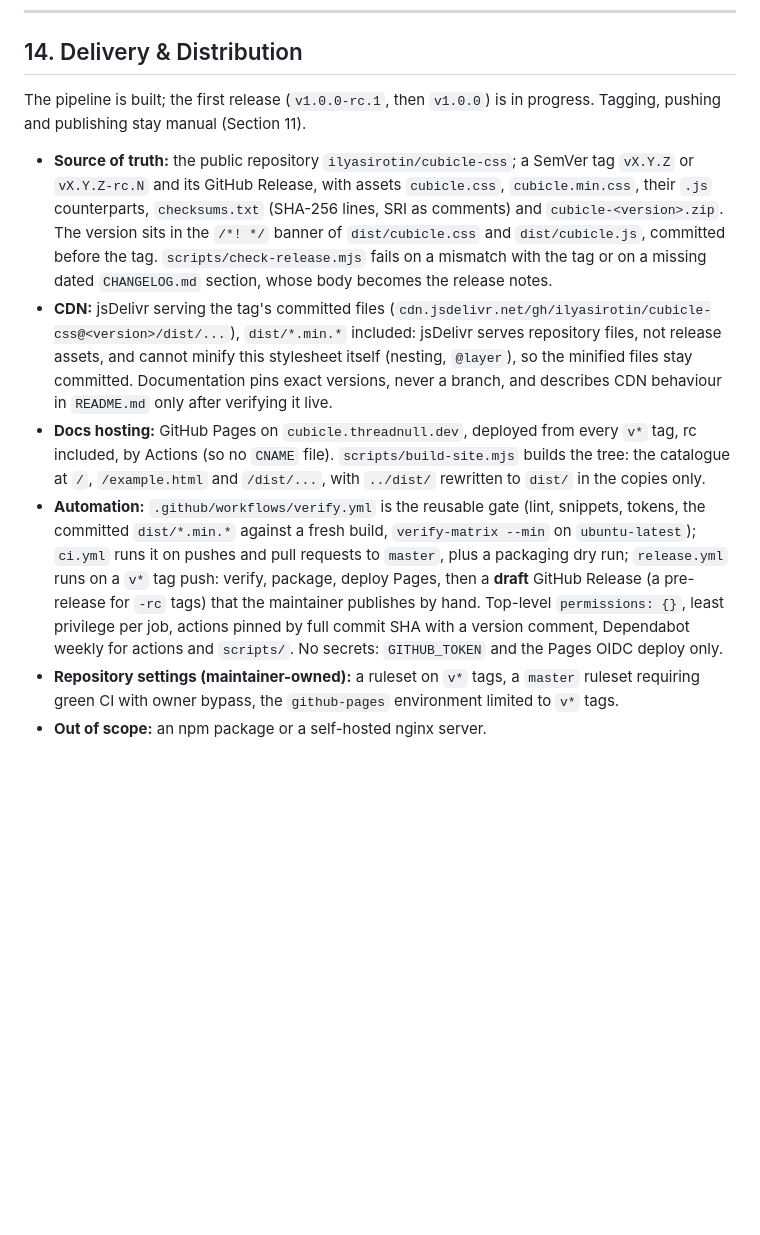
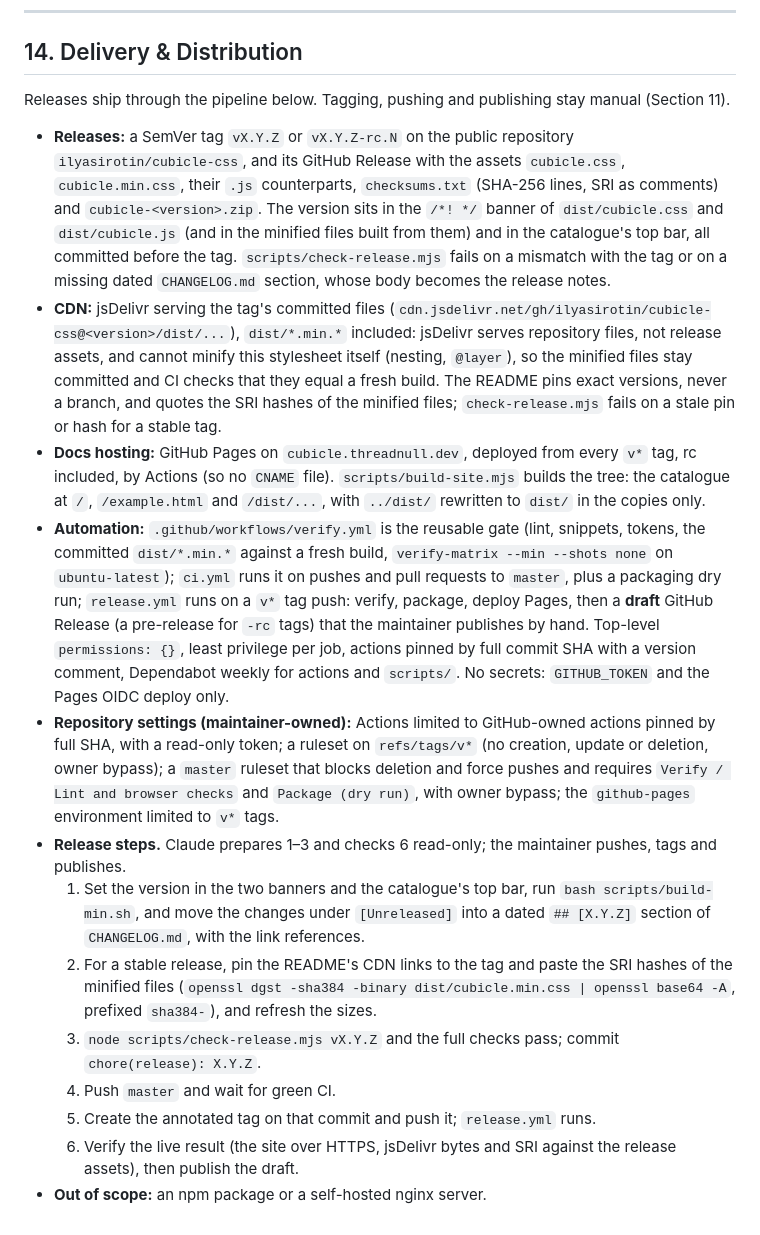
Before and after one commit to ilyasirotin/cubicle-css, a Markdown page: AGENTS.md, the part around the change. GitHub-like rendering; blank space fills up the shorter version.

Commit message:
docs(agents): describe the delivery pipeline as shipped
Section 14 is a description of what runs, not a deferred decision: the
release data, the CDN rule for the committed minified files, the
workflows, the repository settings and the six release steps, with who
does which.

Co-Authored-By: Claude Sonnet 5.5 <noreply@anthropic.com>

```diff
--- a/AGENTS.md
+++ b/AGENTS.md
@@ -174,11 +174,18 @@ Code, comments, documentation, examples, commit messages, `README.md` and `CHANG
 
 ## 14. Delivery & Distribution
 
-The pipeline is built; the first release (`v1.0.0-rc.1`, then `v1.0.0`) is in progress. Tagging, pushing and publishing stay manual (Section 11).
+Releases ship through the pipeline below. Tagging, pushing and publishing stay manual (Section 11).
 
-- **Source of truth:** the public repository `ilyasirotin/cubicle-css`; a SemVer tag `vX.Y.Z` or `vX.Y.Z-rc.N` and its GitHub Release, with assets `cubicle.css`, `cubicle.min.css`, their `.js` counterparts, `checksums.txt` (SHA-256 lines, SRI as comments) and `cubicle-<version>.zip`. The version sits in the `/*! */` banner of `dist/cubicle.css` and `dist/cubicle.js`, committed before the tag. `scripts/check-release.mjs` fails on a mismatch with the tag or on a missing dated `CHANGELOG.md` section, whose body becomes the release notes.
-- **CDN:** jsDelivr serving the tag's committed files (`cdn.jsdelivr.net/gh/ilyasirotin/cubicle-css@<version>/dist/...`), `dist/*.min.*` included: jsDelivr serves repository files, not release assets, and cannot minify this stylesheet itself (nesting, `@layer`), so the minified files stay committed. Documentation pins exact versions, never a branch, and describes CDN behaviour in `README.md` only after verifying it live.
+- **Releases:** a SemVer tag `vX.Y.Z` or `vX.Y.Z-rc.N` on the public repository `ilyasirotin/cubicle-css`, and its GitHub Release with the assets `cubicle.css`, `cubicle.min.css`, their `.js` counterparts, `checksums.txt` (SHA-256 lines, SRI as comments) and `cubicle-<version>.zip`. The version sits in the `/*! */` banner of `dist/cubicle.css` and `dist/cubicle.js` (and in the minified files built from them) and in the catalogue's top bar, all committed before the tag. `scripts/check-release.mjs` fails on a mismatch with the tag or on a missing dated `CHANGELOG.md` section, whose body becomes the release notes.
+- **CDN:** jsDelivr serving the tag's committed files (`cdn.jsdelivr.net/gh/ilyasirotin/cubicle-css@<version>/dist/...`), `dist/*.min.*` included: jsDelivr serves repository files, not release assets, and cannot minify this stylesheet itself (nesting, `@layer`), so the minified files stay committed and CI checks that they equal a fresh build. The README pins exact versions, never a branch, and quotes the SRI hashes of the minified files; `check-release.mjs` fails on a stale pin or hash for a stable tag.
 - **Docs hosting:** GitHub Pages on `cubicle.threadnull.dev`, deployed from every `v*` tag, rc included, by Actions (so no `CNAME` file). `scripts/build-site.mjs` builds the tree: the catalogue at `/`, `/example.html` and `/dist/...`, with `../dist/` rewritten to `dist/` in the copies only.
-- **Automation:** `.github/workflows/verify.yml` is the reusable gate (lint, snippets, tokens, the committed `dist/*.min.*` against a fresh build, `verify-matrix --min` on `ubuntu-latest`); `ci.yml` runs it on pushes and pull requests to `master`, plus a packaging dry run; `release.yml` runs on a `v*` tag push: verify, package, deploy Pages, then a **draft** GitHub Release (a pre-release for `-rc` tags) that the maintainer publishes by hand. Top-level `permissions: {}`, least privilege per job, actions pinned by full commit SHA with a version comment, Dependabot weekly for actions and `scripts/`. No secrets: `GITHUB_TOKEN` and the Pages OIDC deploy only.
-- **Repository settings (maintainer-owned):** a ruleset on `v*` tags, a `master` ruleset requiring green CI with owner bypass, the `github-pages` environment limited to `v*` tags.
+- **Automation:** `.github/workflows/verify.yml` is the reusable gate (lint, snippets, tokens, the committed `dist/*.min.*` against a fresh build, `verify-matrix --min --shots none` on `ubuntu-latest`); `ci.yml` runs it on pushes and pull requests to `master`, plus a packaging dry run; `release.yml` runs on a `v*` tag push: verify, package, deploy Pages, then a **draft** GitHub Release (a pre-release for `-rc` tags) that the maintainer publishes by hand. Top-level `permissions: {}`, least privilege per job, actions pinned by full commit SHA with a version comment, Dependabot weekly for actions and `scripts/`. No secrets: `GITHUB_TOKEN` and the Pages OIDC deploy only.
+- **Repository settings (maintainer-owned):** Actions limited to GitHub-owned actions pinned by full SHA, with a read-only token; a ruleset on `refs/tags/v*` (no creation, update or deletion, owner bypass); a `master` ruleset that blocks deletion and force pushes and requires `Verify / Lint and browser checks` and `Package (dry run)`, with owner bypass; the `github-pages` environment limited to `v*` tags.
+- **Release steps.** Claude prepares 1–3 and checks 6 read-only; the maintainer pushes, tags and publishes.
+  1. Set the version in the two banners and the catalogue's top bar, run `bash scripts/build-min.sh`, and move the changes under `[Unreleased]` into a dated `## [X.Y.Z]` section of `CHANGELOG.md`, with the link references.
+  2. For a stable release, pin the README's CDN links to the tag and paste the SRI hashes of the minified files (`openssl dgst -sha384 -binary dist/cubicle.min.css | openssl base64 -A`, prefixed `sha384-`), and refresh the sizes.
+  3. `node scripts/check-release.mjs vX.Y.Z` and the full checks pass; commit `chore(release): X.Y.Z`.
+  4. Push `master` and wait for green CI.
+  5. Create the annotated tag on that commit and push it; `release.yml` runs.
+  6. Verify the live result (the site over HTTPS, jsDelivr bytes and SRI against the release assets), then publish the draft.
 - **Out of scope:** an npm package or a self-hosted nginx server.
```
